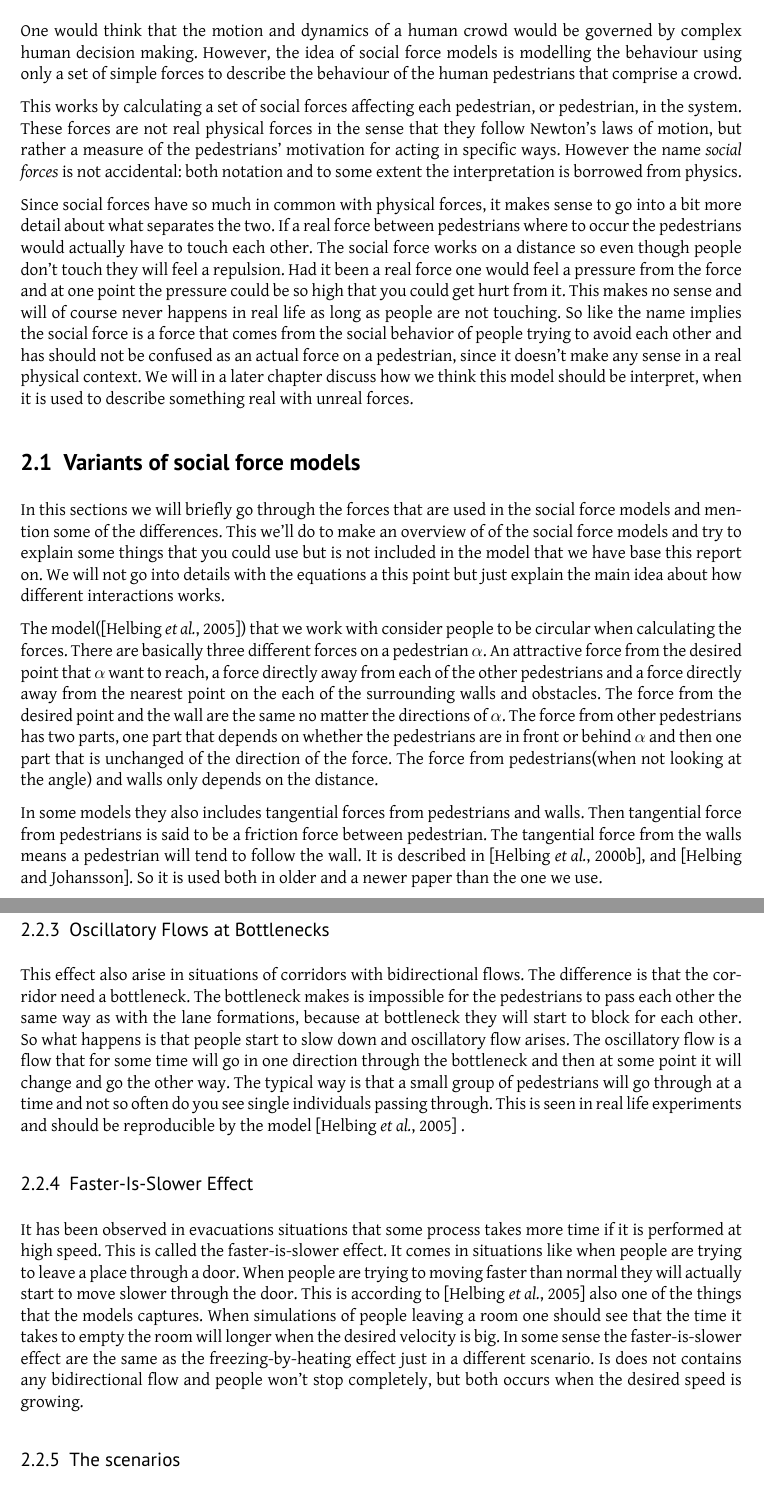
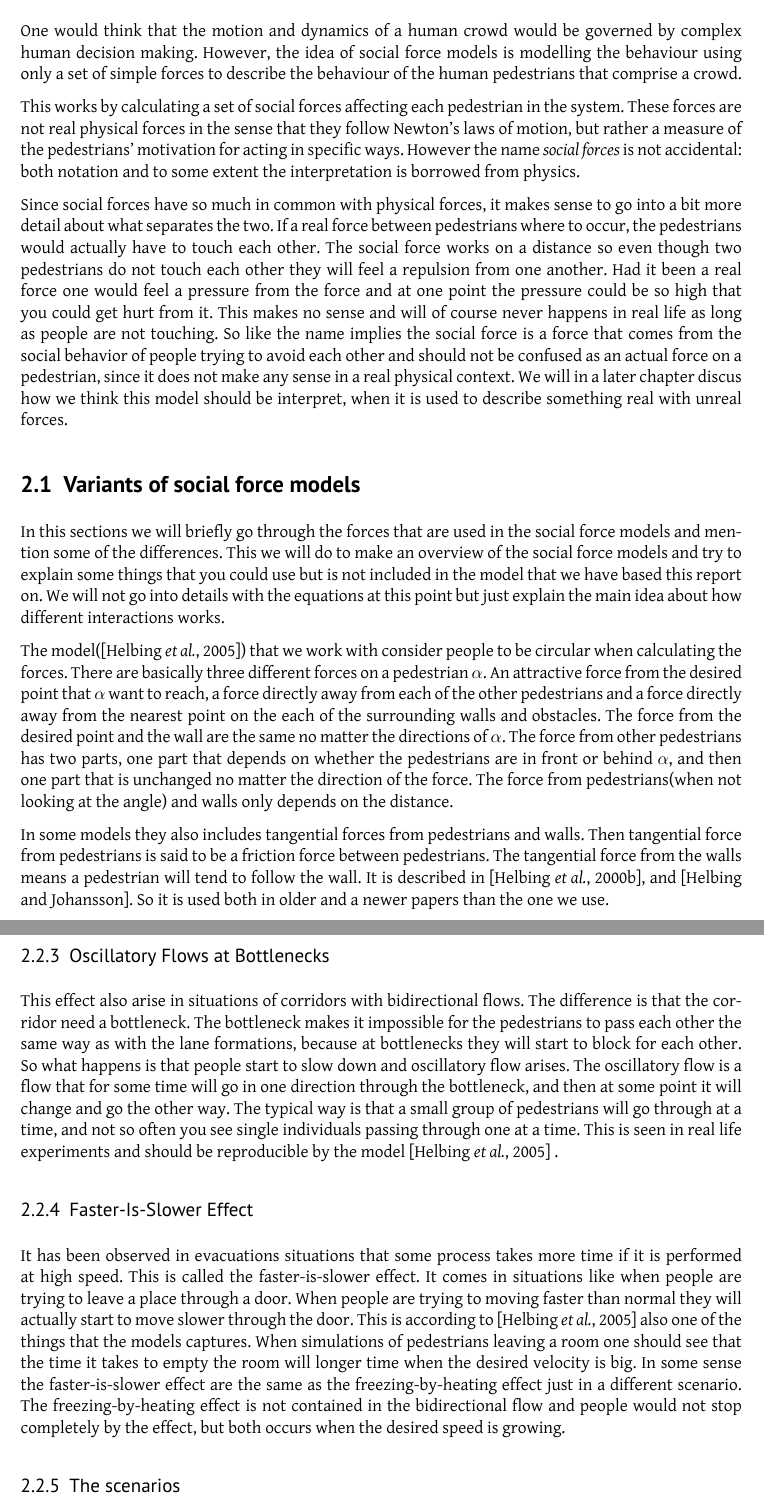
Before and after one commit to tohojo/RUC-math--crowd-modeling, a LaTeX document (LaTeX/crowd-modelling.tex, which reads LaTeX/social-forces.tex): two parts of pages 6 and 8 of 40, joined at a grey line, cut so that both start at the same text. Compiled offline with XeLaTeX.

Commit message:
read through section 2 and corrected minor errors

```diff
--- a/LaTeX/social-forces.tex
+++ b/LaTeX/social-forces.tex
@@ -5,22 +5,32 @@ governed by complex human decision making. However, the idea of social force
 models is modelling the behaviour using only a set of simple forces to
 describe the behaviour of the human pedestrians that comprise a crowd.
 
-This works by calculating a set of social forces affecting each pedestrian, or
-pedestrian, in the system. These forces are not real physical forces in the sense
+This works by calculating a set of social forces affecting each pedestrian in the system.
+These forces are not real physical forces in the sense
 that they follow Newton's laws of motion, but rather a measure of the pedestrians'
 motivation for acting in specific ways. However the name \emph{social forces}
 is not accidental: both notation and to some extent the interpretation is
 borrowed from physics.
 
 Since social forces have so much in common with physical forces, it makes
-sense to go into a bit more detail about what separates the two. If a real force between pedestrians where to occur the pedestrians would actually have to touch each other. The social force works on a distance so even though people don't touch they will feel a repulsion. Had it been a real force one would feel a pressure from the force and at one point the pressure could be so high that you could get hurt from it. This makes no sense and will of course never happens in real life as long as people are not touching. So like the name implies the social force is a force that comes from the social behavior of people trying to avoid each other and has should not be confused as an actual force on a pedestrian, since it doesn't make any sense in a real physical context.  We will in a later chapter discuss how we think this model should be interpret, when it is used to describe something real with unreal forces.
+sense to go into a bit more detail about what separates the two. If a real
+force between pedestrians where to occur, the pedestrians would actually have
+to touch each other. The social force works on a distance so even though
+two pedestrians do not touch each other they will feel a repulsion from one another. Had it been a real force one
+would feel a pressure from the force and at one point the pressure could be
+so high that you could get hurt from it. This makes no sense and will of course
+never happens in real life as long as people are not touching. So like the name
+implies the social force is a force that comes from the social behavior of people
+trying to avoid each other and should not be confused as an actual force on a pedestrian,
+since it does not make any sense in a real physical context.  We will in a later chapter discus
+ how we think this model should be interpret, when it is used to describe something real with unreal forces.
 
 %TODO: Expand on the difference between social and physical forces.
 
 \subsection{Variants of social force models}
-In this sections we will briefly go through the forces that are used in the social force models and mention some of the differences. This we'll do to make an overview of of the social force models and try to explain some things that you could use but is not included in the model that we have base this report on. We will not go into details with the equations a this point but just explain the main idea about how different interactions works.
+In this sections we will briefly go through the forces that are used in the social force models and mention some of the differences. This we will do to make an overview of the social force models and try to explain some things that you could use but is not included in the model that we have based this report on. We will not go into details with the equations at this point but just explain the main idea about how different interactions works.
 
-The model(\cite{self-org}) that we work with consider people to be circular when calculating the forces. There are basically three different forces on a pedestrian $\alpha$. An attractive force from the desired point that $\alpha$ want to reach, a force directly away from each of the other pedestrians and a force directly away from the nearest point on the each of the surrounding  walls and obstacles. The force from the desired point and the wall are the same no matter the directions of $\alpha$. The force from other pedestrians has two parts, one part that depends on whether the pedestrians are in front or behind $\alpha$ and then one part that is unchanged of the direction of the force. The force from pedestrians(when not looking at the angle) and walls only depends on the distance.
+The model(\cite{self-org}) that we work with consider people to be circular when calculating the forces. There are basically three different forces on a pedestrian $\alpha$. An attractive force from the desired point that $\alpha$ want to reach, a force directly away from each of the other pedestrians and a force directly away from the nearest point on the each of the surrounding  walls and obstacles. The force from the desired point and the wall are the same no matter the directions of $\alpha$. The force from other pedestrians has two parts, one part that depends on whether the pedestrians are in front or behind $\alpha$, and then one part that is unchanged no matter the direction of the force. The force from pedestrians(when not looking at the angle) and walls only depends on the distance.
 
-In some models they also includes tangential forces from pedestrians and walls. Then tangential force from pedestrians is said to be a friction force between pedestrian. The tangential force from the walls means a pedestrian will tend to follow the wall. It is described in \cite{helbing00},  and \cite{HelbingNew}. So it is used both in older and a newer paper than the one we use.
+In some models they also includes tangential forces from pedestrians and walls. Then tangential force from pedestrians is said to be a friction force between pedestrians. The tangential force from the walls means a pedestrian will tend to follow the wall. It is described in \cite{helbing00},  and \cite{HelbingNew}. So it is used both in older and a newer papers than the one we use.
 
@@ -71,12 +81,12 @@ force is not needed. The freezing by heating effect is directly connected to sim
 
 
 \subsubsection{Oscillatory Flows at Bottlenecks}
-This effect also arise in situations of corridors with bidirectional flows. The difference is that the corridor need a bottleneck. The bottleneck makes is impossible for the pedestrians to pass each other the same way as with the lane formations, because at bottleneck they will start to block for each other. So what happens is that people start to slow down and oscillatory flow arises. The oscillatory flow is a flow that for some time will go in one direction through the bottleneck and then at some point it will change and go the other way. The typical way is that a small group of pedestrians will go through  at a time and not so often do you see single individuals passing through. This is seen in real life experiments and should be reproducible by the model \cite{self-org} .
+This effect also arise in situations of corridors with bidirectional flows. The difference is that the corridor need a bottleneck. The bottleneck makes it impossible for the pedestrians to pass each other the same way as with the lane formations, because at bottlenecks they will start to block for each other. So what happens is that people start to slow down and oscillatory flow arises. The oscillatory flow is a flow that for some time will go in one direction through the bottleneck, and then at some point it will change and go the other way. The typical way is that a small group of pedestrians will go through  at a time, and not so often you see single individuals passing through one at a time. This is seen in real life experiments and should be reproducible by the model \cite{self-org} .
 
 
 
 \subsubsection{Faster-Is-Slower Effect}
 It has been observed in evacuations situations that some process takes more
-time if it is performed at high speed. This is called the faster-is-slower effect. It comes in situations like when people are trying to leave a place through a door. When people are trying to moving faster than normal they will actually start to move slower through the door. This is according to \cite{self-org} also one of the things that the models captures. When simulations of people leaving a room one should see that the time it takes to empty the room will longer when the desired velocity is big.  In some sense the faster-is-slower effect are the same as the freezing-by-heating effect just in a different scenario. Is does not contains any bidirectional flow and people won't stop completely, but both occurs when the desired speed is growing.
+time if it is performed at high speed. This is called the faster-is-slower effect. It comes in situations like when people are trying to leave a place through a door. When people are trying to moving faster than normal they will actually start to move slower through the door. This is according to \cite{self-org} also one of the things that the models captures. When simulations of pedestrians leaving a room one should see that the time it takes to empty the room will longer time when the desired velocity is big.  In some sense the faster-is-slower effect are the same as the freezing-by-heating effect just in a different scenario. The freezing-by-heating effect is not contained in the bidirectional flow and people would not stop completely by the effect, but both occurs when the desired speed is growing.
 
 \subsubsection{The scenarios}
```
Also changed, not shown: LaTeX/social-forces.tex (18 more changed lines).
